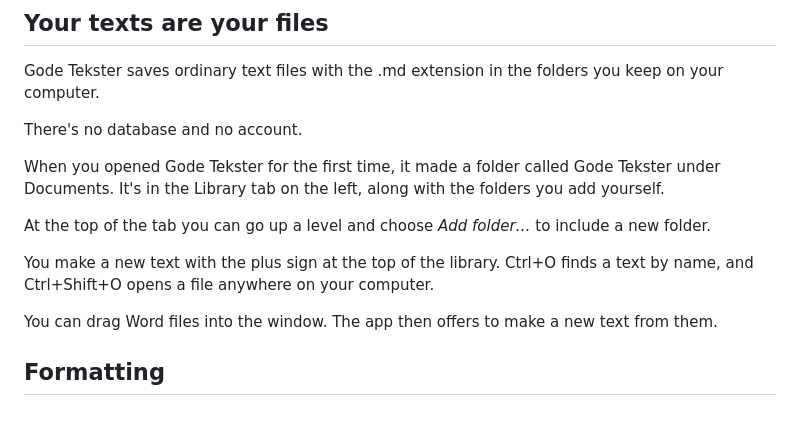
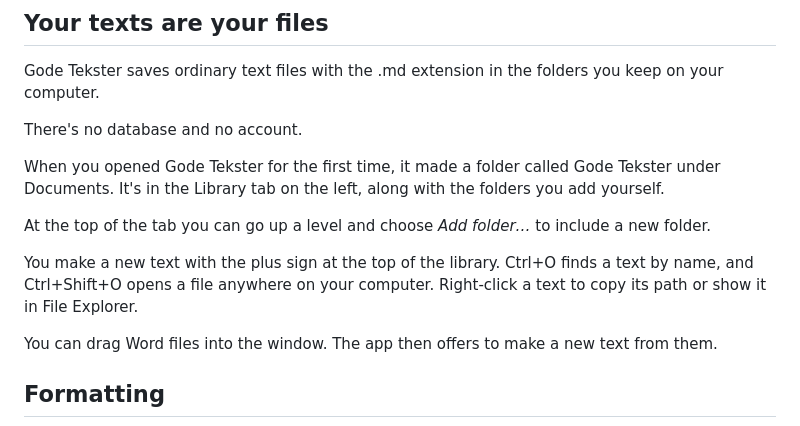
Before and after one commit to godemedier/gode-tekster, a Markdown page: src-tauri/welcome/vejledning.en.md, the part around the change. Drawn GitHub-style.

```diff
--- a/src-tauri/welcome/vejledning.en.md
+++ b/src-tauri/welcome/vejledning.en.md
@@ -14,7 +14,7 @@ When you opened Gode Tekster for the first time, it made a folder called Gode Te
 
 At the top of the tab you can go up a level and choose *Add folder…* to include a new folder.
 
-You make a new text with the plus sign at the top of the library. Ctrl+O finds a text by name, and Ctrl+Shift+O opens a file anywhere on your computer.
+You make a new text with the plus sign at the top of the library. Ctrl+O finds a text by name, and Ctrl+Shift+O opens a file anywhere on your computer. Right-click a text to copy its path or show it in File Explorer.
 
 You can drag Word files into the window. The app then offers to make a new text from them.
 
```
Also changed, not shown: src-tauri/welcome/vejledning.md (+1 -1 lines).
